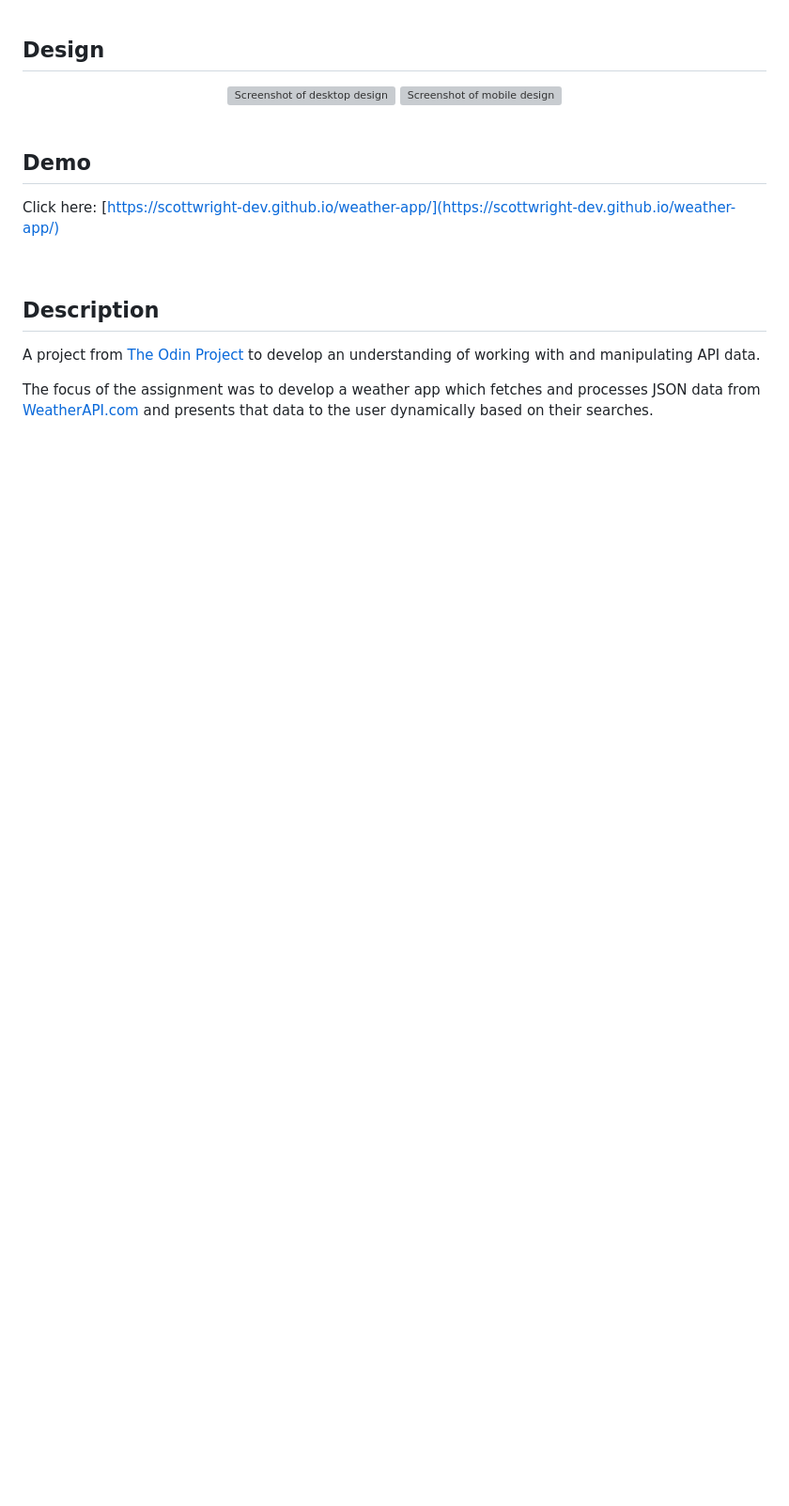
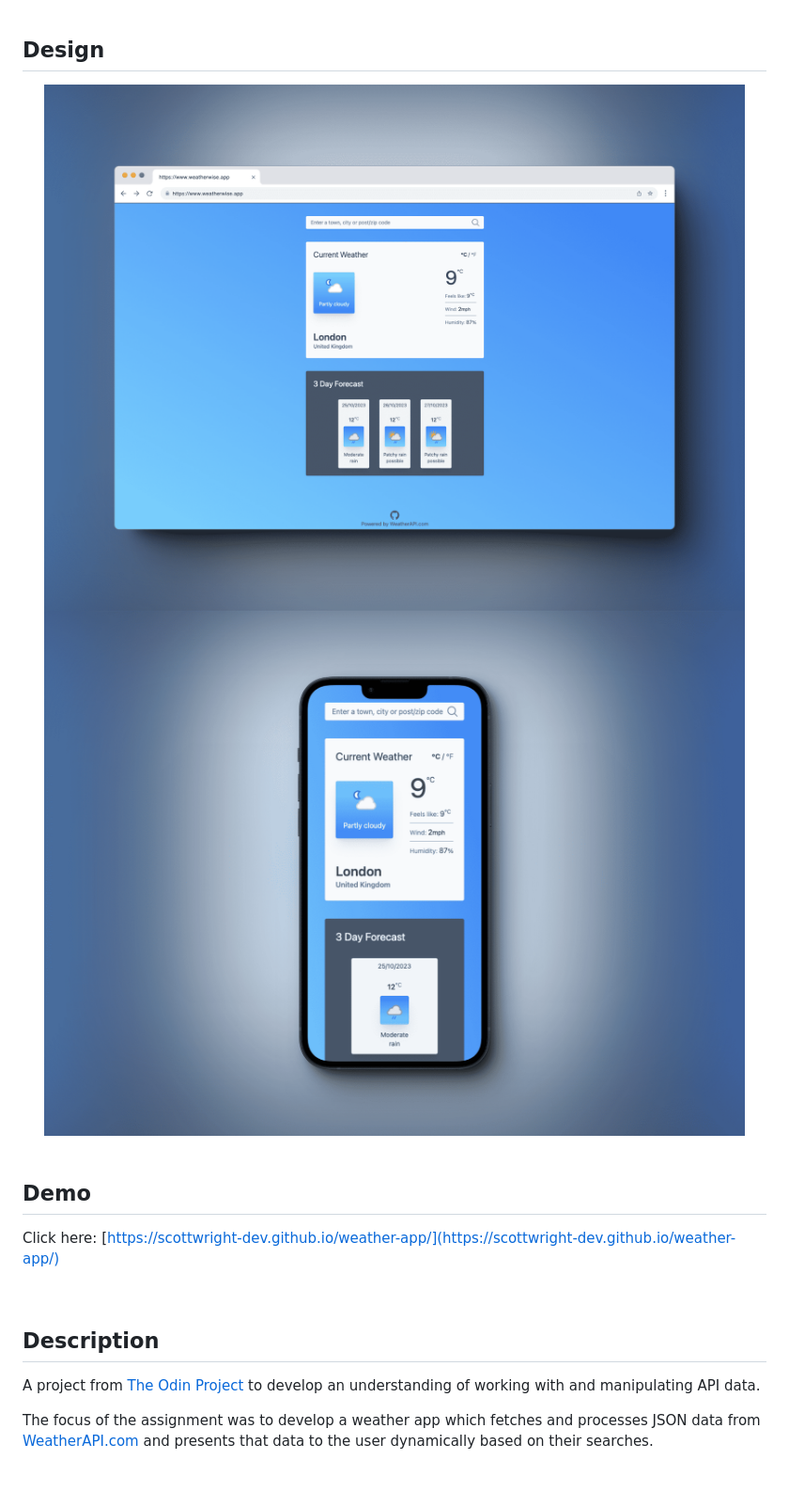
Before and after one commit to scottwright-dev/weather-app, a Markdown page: README.md, the part around the change. Shown: that part at 94% size. GitHub-like rendering; blank space fills up the shorter version; grey boxes are pictures that could not be loaded.

Commit message:
Update README.md
fix image links

```diff
--- a/README.md
+++ b/README.md
@@ -1,8 +1,8 @@
 ## Design
 
 <div align='center'>
-<img src='[src/assets/images/weather-wise-desktop.png](https://github.com/scottwright-dev/weather-app/blob/main/src/assets/images/weather-wise-desktop.png)' alt='Screenshot of desktop design'>
-  <img src='[src/assets/images/weather-wise-mobile.png](https://github.com/scottwright-dev/weather-app/blob/main/src/assets/images/weather-wise-mobile.png)' alt='Screenshot of mobile design'>
+    <img src='https://github.com/scottwright-dev/weather-app/blob/main/src/assets/images/weather-wise-desktop.png' alt='Screenshot of desktop design'>
+    <img src='https://github.com/scottwright-dev/weather-app/blob/main/src/assets/images/weather-wise-mobile.png' alt='Screenshot of mobile design'>
 </div>
 
 
```
